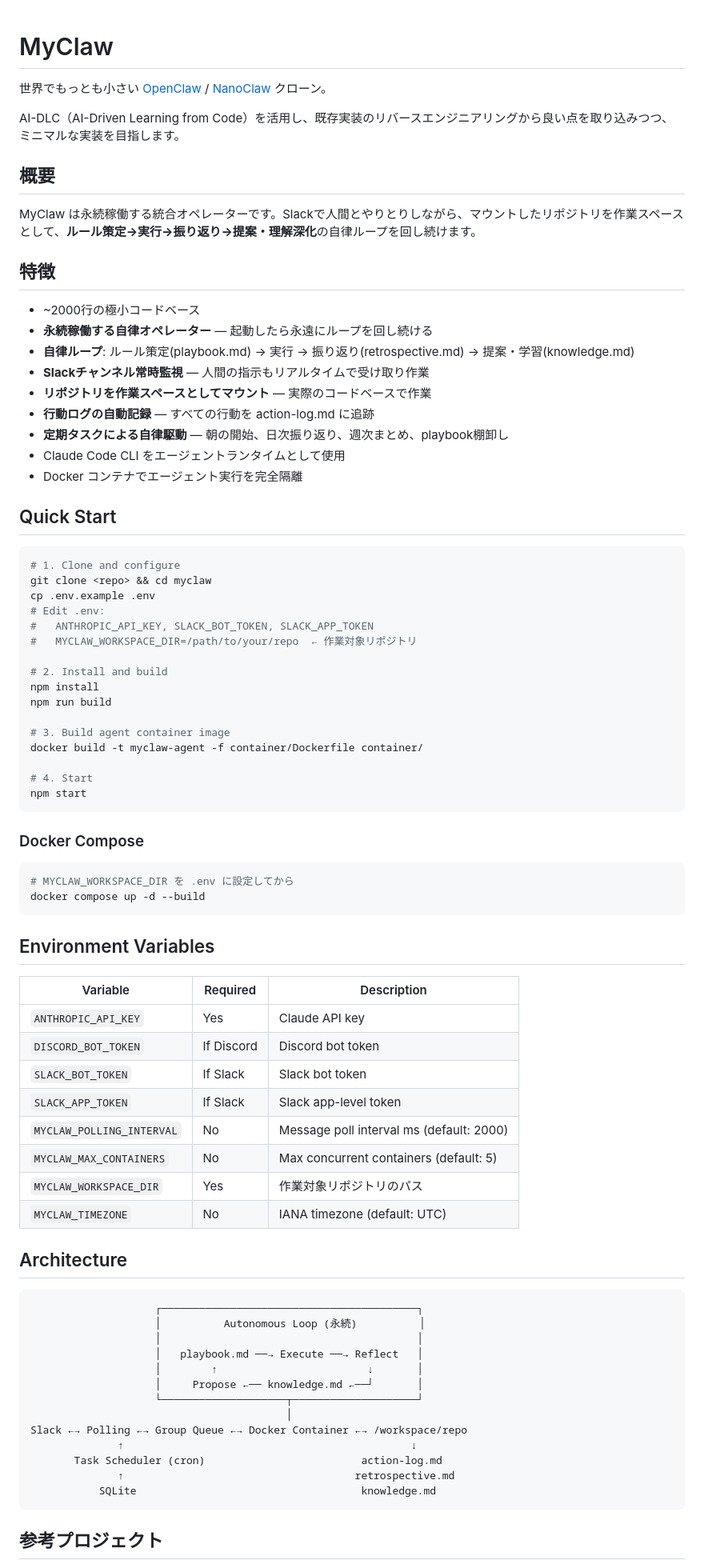
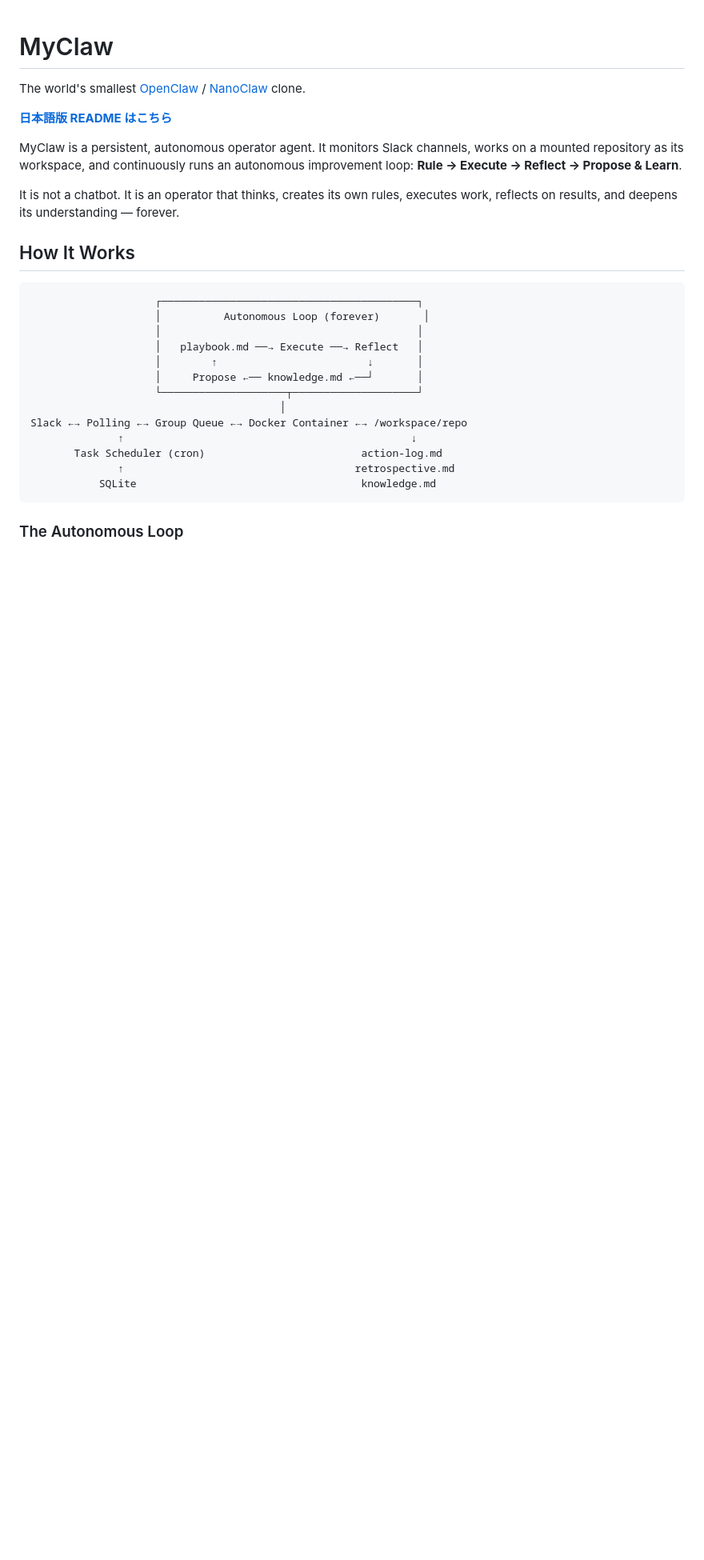
Before and after one commit to yoshidashingo/warsclaw, a Markdown page: README.md, the part around one of its changes. Shown at 80% size. GitHub-like rendering; blank space fills up the shorter version.

````diff
--- a/README.md
+++ b/README.md
@@ -1,77 +1,24 @@
 # MyClaw
 
-世界でもっとも小さい [OpenClaw](https://github.com/pjasicek/OpenClaw) / [NanoClaw](https://github.com/nicabar/NanoClaw) クローン。
+The world's smallest [OpenClaw](https://github.com/pjasicek/OpenClaw) / [NanoClaw](https://github.com/nicabar/NanoClaw) clone.
 
-AI-DLC（AI-Driven Learning from Code）を活用し、既存実装のリバースエンジニアリングから良い点を取り込みつつ、ミニマルな実装を目指します。
+**[日本語版 README はこちら](README-ja.md)**
 
-## 概要
+MyClaw is a persistent, autonomous operator agent. It monitors Slack channels, works on a mounted repository as its workspace, and continuously runs an autonomous improvement loop: **Rule → Execute → Reflect → Propose & Learn**.
 
-MyClaw は永続稼働する統合オペレーターです。Slackで人間とやりとりしながら、マウントしたリポジトリを作業スペースとして、**ルール策定→実行→振り返り→提案・理解深化**の自律ループを回し続けます。
+It is not a chatbot. It is an operator that thinks, creates its own rules, executes work, reflects on results, and deepens its understanding — forever.
 
-## 特徴
-
-- ~2000行の極小コードベース
-- **永続稼働する自律オペレーター** — 起動したら永遠にループを回し続ける
-- **自律ループ**: ルール策定(playbook.md) → 実行 → 振り返り(retrospective.md) → 提案・学習(knowledge.md)
-- **Slackチャンネル常時監視** — 人間の指示もリアルタイムで受け取り作業
-- **リポジトリを作業スペースとしてマウント** — 実際のコードベースで作業
-- **行動ログの自動記録** — すべての行動を action-log.md に追跡
-- **定期タスクによる自律駆動** — 朝の開始、日次振り返り、週次まとめ、playbook棚卸し
-- Claude Code CLI をエージェントランタイムとして使用
-- Docker コンテナでエージェント実行を完全隔離
-
-## Quick Start
-
-```bash
-# 1. Clone and configure
-git clone <repo> && cd myclaw
-cp .env.example .env
-# Edit .env:
-#   ANTHROPIC_API_KEY, SLACK_BOT_TOKEN, SLACK_APP_TOKEN
-#   MYCLAW_WORKSPACE_DIR=/path/to/your/repo  ← 作業対象リポジトリ
-
-# 2. Install and build
-npm install
-npm run build
-
-# 3. Build agent container image
-docker build -t myclaw-agent -f container/Dockerfile container/
-
-# 4. Start
-npm start
-```
-
-### Docker Compose
-
-```bash
-# MYCLAW_WORKSPACE_DIR を .env に設定してから
-docker compose up -d --build
-```
-
-## Environment Variables
-
-| Variable | Required | Description |
-|----------|----------|-------------|
-| `ANTHROPIC_API_KEY` | Yes | Claude API key |
-| `DISCORD_BOT_TOKEN` | If Discord | Discord bot token |
-| `SLACK_BOT_TOKEN` | If Slack | Slack bot token |
-| `SLACK_APP_TOKEN` | If Slack | Slack app-level token |
-| `MYCLAW_POLLING_INTERVAL` | No | Message poll interval ms (default: 2000) |
-| `MYCLAW_MAX_CONTAINERS` | No | Max concurrent containers (default: 5) |
-| `MYCLAW_WORKSPACE_DIR` | Yes | 作業対象リポジトリのパス |
-| `MYCLAW_TIMEZONE` | No | IANA timezone (default: UTC) |
-
-## Architecture
+## How It Works
 
 ```
                     ┌─────────────────────────────────────────┐
-                    │          Autonomous Loop (永続)          │
+                    │          Autonomous Loop (forever)       │
                     │                                         │
                     │   playbook.md ──→ Execute ──→ Reflect   │
                     │        ↑                        ↓       │
                     │     Propose ←── knowledge.md ←──┘       │
                     └────────────────────┬────────────────────┘
-                                         │
+                                        │
 Slack ←→ Polling ←→ Group Queue ←→ Docker Container ←→ /workspace/repo
               ↑                                              ↓
        Task Scheduler (cron)                         action-log.md
@@ -79,5 +26,5 @@ Slack ←→ Polling ←→ Group Queue ←→ Docker Container ←→ /workspac
            SQLite                                    knowledge.md
 ```
 
-## 参考プロジェクト
+### The Autonomous Loop
 
````
Also changed, not shown: other parts of README.md (+154 -3 lines), README-ja.md (added, +185 -0 lines).
